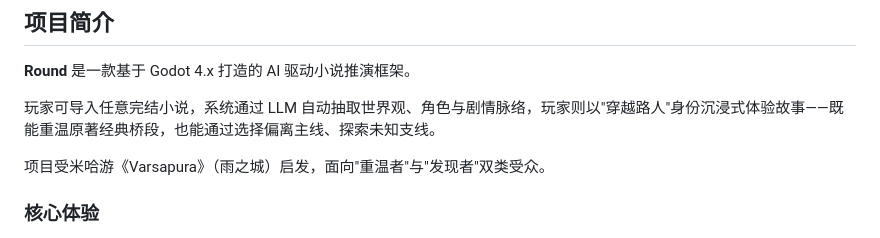
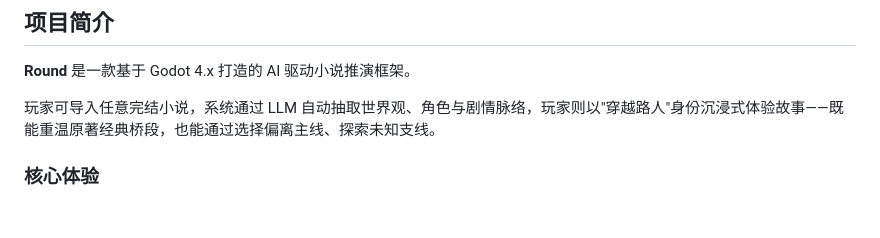
Before and after one commit to Pegasus-pure/AI-Driven-Novel-Inference-Framework, a Markdown page: README.md, the part around the change. Rendered like a GitHub page; blank space fills up the shorter version.

```diff
--- a/README.md
+++ b/README.md
@@ -20,8 +20,6 @@
 **Round** 是一款基于 Godot 4.x 打造的 AI 驱动小说推演框架。
 
 玩家可导入任意完结小说，系统通过 LLM 自动抽取世界观、角色与剧情脉络，玩家则以"穿越路人"身份沉浸式体验故事——既能重温原著经典桥段，也能通过选择偏离主线、探索未知支线。
-
-项目受米哈游《Varsapura》（雨之城）启发，面向"重温者"与"发现者"双类受众。
 
 ### 核心体验
 
```
